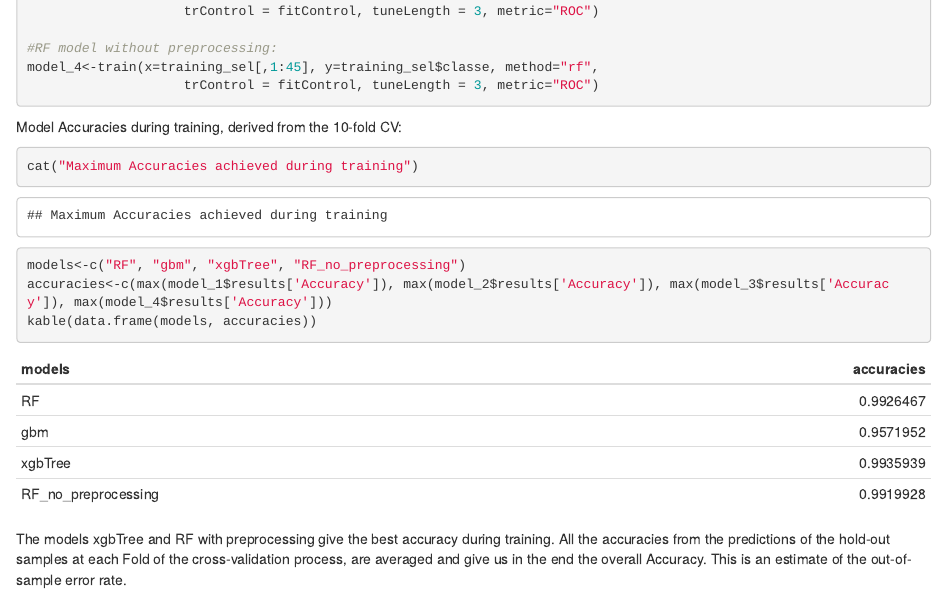
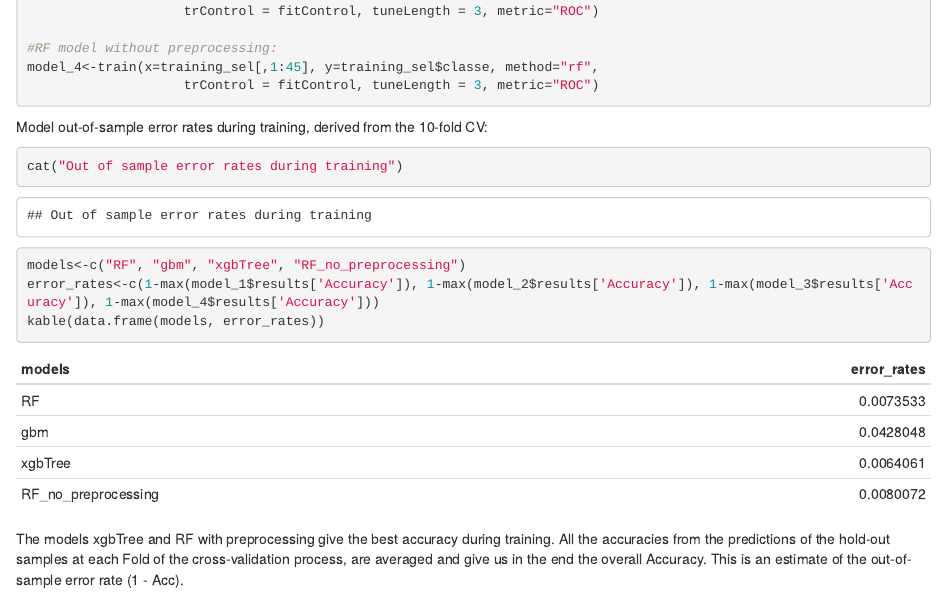
Before and after one commit to ConnieKyr/practical-machine-learning, an R Markdown document (practical_machine_learning.Rmd): the page in a window 1100 px wide, from 3440 px down. The pictures show the output file practical_machine_learning.html that the author committed with the source, opened offline.

Commit message:
Add files via upload

````diff
--- a/practical_machine_learning.Rmd
+++ b/practical_machine_learning.Rmd
@@ -2,7 +2,9 @@
 title: "Practical Machine Learning Assignment"
 author: "Konstantina Kyriakouli"
 date: "April 1, 2019"
-output: html_document
+output:
+  html_document:
+  keep_md: true
 ---
 
 ```{r setup, include=FALSE}
@@ -156,7 +158,7 @@ model_4<-train(x=training_sel[,1:45], y=training_sel$classe, method="rf",
 
 ```
 
-Model Accuracies during training, derived from the 10-fold CV:
+Model out-of-sample error rates during training, derived from the 10-fold CV:
 
 ```{r eval=TRUE, message=FALSE, warning=FALSE, include=FALSE}
 model_1<-readRDS("model_1")
@@ -166,14 +168,14 @@ model_4<-readRDS("model_4")
 ```
 
 ```{r eval=TRUE, message=FALSE, warning=FALSE, out.width='300px'}
-cat("Maximum Accuracies achieved during training")
+cat("Out of sample error rates during training")
 models<-c("RF", "gbm", "xgbTree", "RF_no_preprocessing")
-accuracies<-c(max(model_1$results['Accuracy']), max(model_2$results['Accuracy']), max(model_3$results['Accuracy']), max(model_4$results['Accuracy']))
-kable(data.frame(models, accuracies))
+error_rates<-c(1-max(model_1$results['Accuracy']), 1-max(model_2$results['Accuracy']), 1-max(model_3$results['Accuracy']), 1-max(model_4$results['Accuracy']))
+kable(data.frame(models, error_rates))
 ```
 
 The models xgbTree and RF with preprocessing give the best accuracy during training.
-All the accuracies from the predictions of the hold-out samples at each Fold of the cross-validation process, are averaged and give us in the end the overall Accuracy. This is an estimate of the out-of-sample error rate.
+All the accuracies from the predictions of the hold-out samples at each Fold of the cross-validation process, are averaged and give us in the end the overall Accuracy. This is an estimate of the out-of-sample error rate (1 - Acc).
 
 
 ## ML Model Assessment and Validation
````
Also changed, not shown: index.html, practical_machine_learning.html, practical_machine_learning.md.
